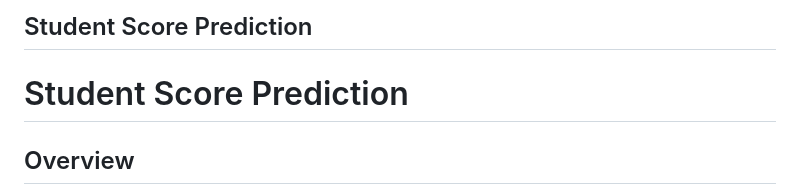
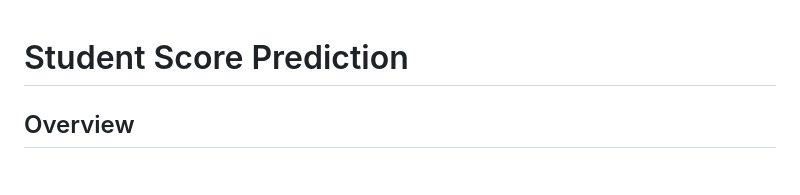
Before and after one commit to soumasnigdha/studentscore, a Markdown page: README.md, the part around the change. Drawn GitHub-style.

```diff
--- a/README.md
+++ b/README.md
@@ -1,7 +1,3 @@
-## Student Score Prediction
-
-
-
 # Student Score Prediction
 
 ## Overview
```
